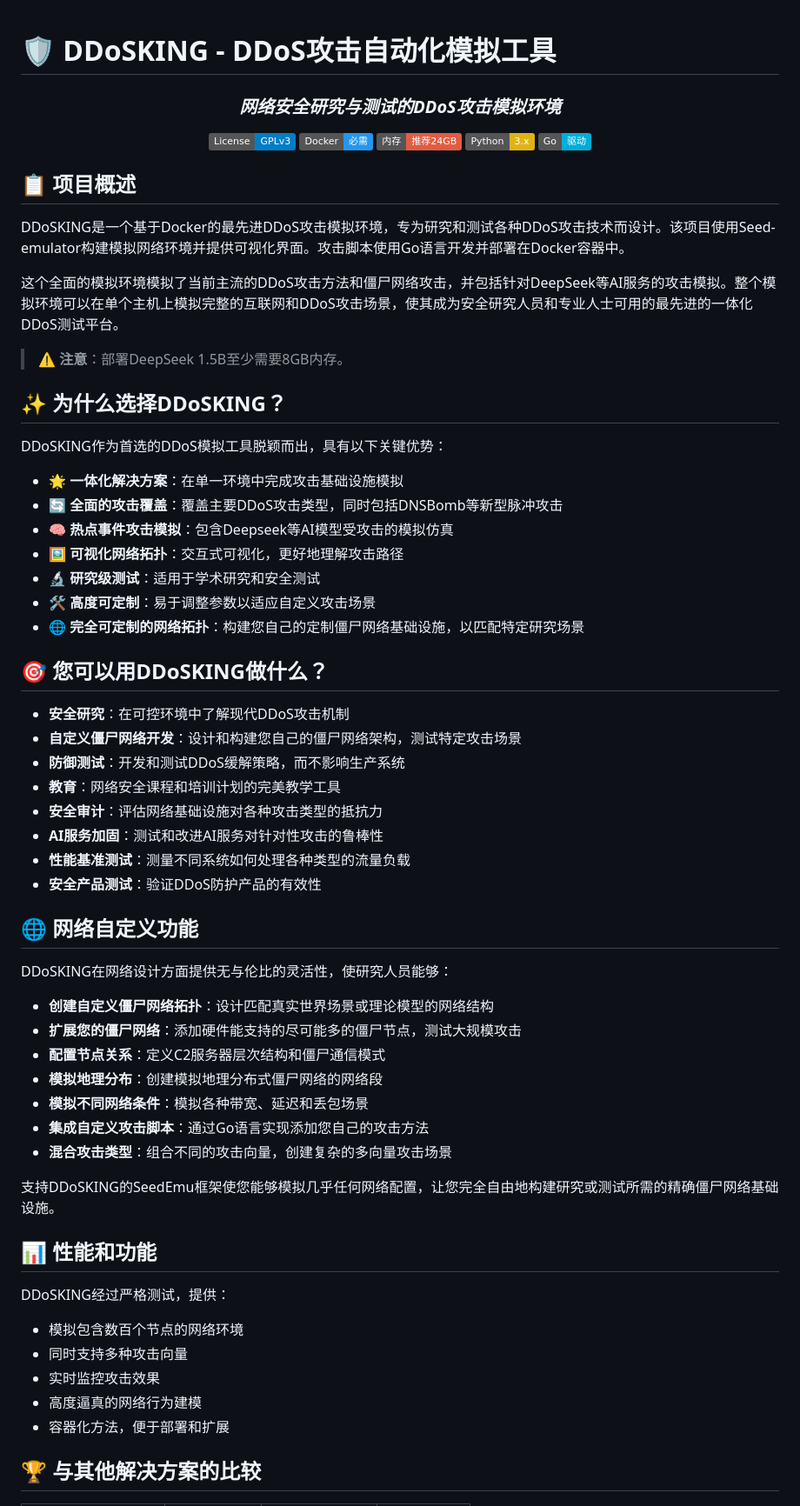
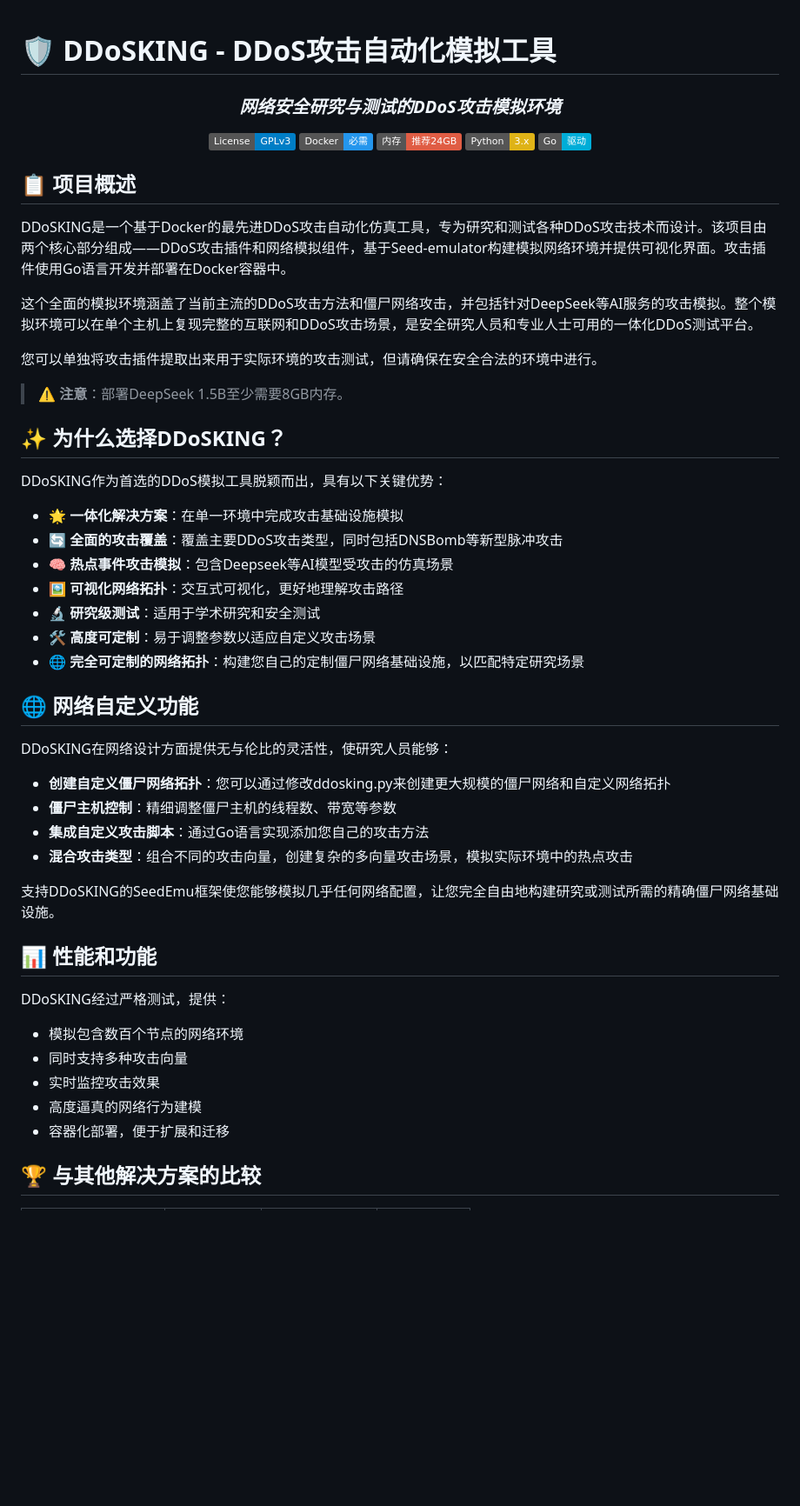
Before and after one commit to ATinyShoe/DDoSKING, a Markdown page: README_zh.md, the part around the change printed below. Shown: that part at 87% size. Rendered like a GitHub page; badges without logos; blank space fills up the shorter version.

```diff
--- a/README_zh.md
+++ b/README_zh.md
@@ -1,3 +1,5 @@
+
+
 # 🛡️ DDoSKING - DDoS攻击自动化模拟工具
 
 <div align="center">
@@ -14,9 +16,11 @@
 
 ## 📋 项目概述
 
-DDoSKING是一个基于Docker的最先进DDoS攻击模拟环境，专为研究和测试各种DDoS攻击技术而设计。该项目使用Seed-emulator构建模拟网络环境并提供可视化界面。攻击脚本使用Go语言开发并部署在Docker容器中。
+DDoSKING是一个基于Docker的最先进DDoS攻击自动化仿真工具，专为研究和测试各种DDoS攻击技术而设计。该项目由两个核心部分组成——DDoS攻击插件和网络模拟组件，基于Seed-emulator构建模拟网络环境并提供可视化界面。攻击插件使用Go语言开发并部署在Docker容器中。
 
-这个全面的模拟环境模拟了当前主流的DDoS攻击方法和僵尸网络攻击，并包括针对DeepSeek等AI服务的攻击模拟。整个模拟环境可以在单个主机上模拟完整的互联网和DDoS攻击场景，使其成为安全研究人员和专业人士可用的最先进的一体化DDoS测试平台。
+这个全面的模拟环境涵盖了当前主流的DDoS攻击方法和僵尸网络攻击，并包括针对DeepSeek等AI服务的攻击模拟。整个模拟环境可以在单个主机上复现完整的互联网和DDoS攻击场景，是安全研究人员和专业人士可用的一体化DDoS测试平台。
+
+您可以单独将攻击插件提取出来用于实际环境的攻击测试，但请确保在安全合法的环境中进行。
 
 > **⚠️ 注意**：部署DeepSeek 1.5B至少需要8GB内存。
 
@@ -26,34 +30,20 @@ DDoSKING作为首选的DDoS模拟工具脱颖而出，具有以下关键优势
 
 - **🌟 一体化解决方案**：在单一环境中完成攻击基础设施模拟
 - **🔄 全面的攻击覆盖**：覆盖主要DDoS攻击类型，同时包括DNSBomb等新型脉冲攻击
-- **🧠 热点事件攻击模拟**：包含Deepseek等AI模型受攻击的模拟仿真
+- **🧠 热点事件攻击模拟**：包含Deepseek等AI模型受攻击的仿真场景
 - **🖼️ 可视化网络拓扑**：交互式可视化，更好地理解攻击路径
 - **🔬 研究级测试**：适用于学术研究和安全测试
 - **🛠️ 高度可定制**：易于调整参数以适应自定义攻击场景
 - **🌐 完全可定制的网络拓扑**：构建您自己的定制僵尸网络基础设施，以匹配特定研究场景
 
-## 🎯 您可以用DDoSKING做什么？
-
-- **安全研究**：在可控环境中了解现代DDoS攻击机制
-- **自定义僵尸网络开发**：设计和构建您自己的僵尸网络架构，测试特定攻击场景
-- **防御测试**：开发和测试DDoS缓解策略，而不影响生产系统
-- **教育**：网络安全课程和培训计划的完美教学工具
-- **安全审计**：评估网络基础设施对各种攻击类型的抵抗力
-- **AI服务加固**：测试和改进AI服务对针对性攻击的鲁棒性
-- **性能基准测试**：测量不同系统如何处理各种类型的流量负载
-- **安全产品测试**：验证DDoS防护产品的有效性
-
 ## 🌐 网络自定义功能
 
 DDoSKING在网络设计方面提供无与伦比的灵活性，使研究人员能够：
 
-- **创建自定义僵尸网络拓扑**：设计匹配真实世界场景或理论模型的网络结构
-- **扩展您的僵尸网络**：添加硬件能支持的尽可能多的僵尸节点，测试大规模攻击
-- **配置节点关系**：定义C2服务器层次结构和僵尸通信模式
-- **模拟地理分布**：创建模拟地理分布式僵尸网络的网络段
-- **模拟不同网络条件**：模拟各种带宽、延迟和丢包场景
+- **创建自定义僵尸网络拓扑**：您可以通过修改ddosking.py来创建更大规模的僵尸网络和自定义网络拓扑
+- **僵尸主机控制**：精细调整僵尸主机的线程数、带宽等参数
 - **集成自定义攻击脚本**：通过Go语言实现添加您自己的攻击方法
-- **混合攻击类型**：组合不同的攻击向量，创建复杂的多向量攻击场景
+- **混合攻击类型**：组合不同的攻击向量，创建复杂的多向量攻击场景，模拟实际环境中的热点攻击
 
 支持DDoSKING的SeedEmu框架使您能够模拟几乎任何网络配置，让您完全自由地构建研究或测试所需的精确僵尸网络基础设施。
 
@@ -65,7 +55,7 @@ DDoSKING经过严格测试，提供：
 - 同时支持多种攻击向量
 - 实时监控攻击效果
 - 高度逼真的网络行为建模
-- 容器化方法，便于部署和扩展
+- 容器化部署，便于扩展和迁移
 
 ## 🏆 与其他解决方案的比较
 
```
Also changed, not shown: other parts of README_zh.md (+26 -35 lines).
